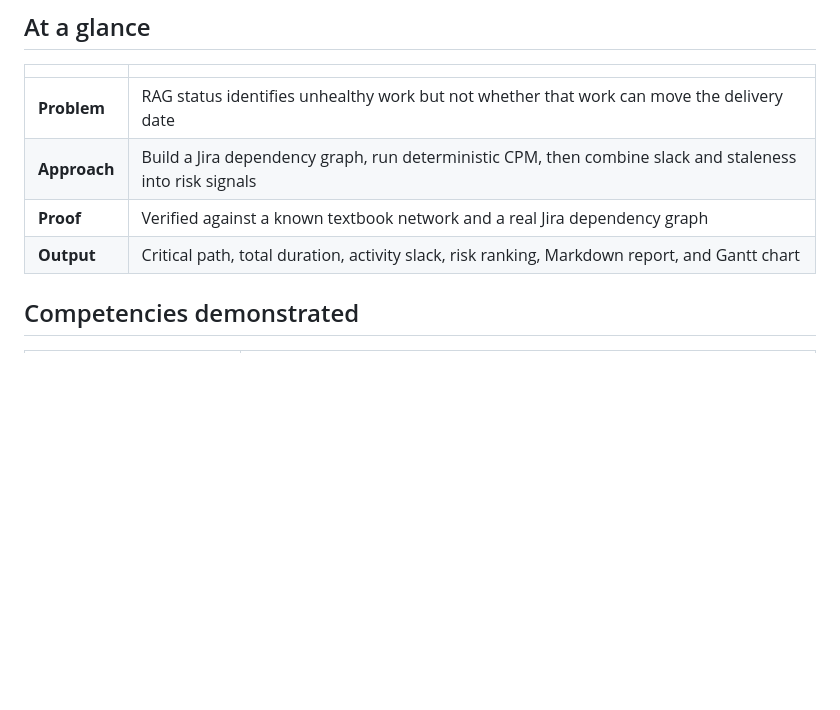
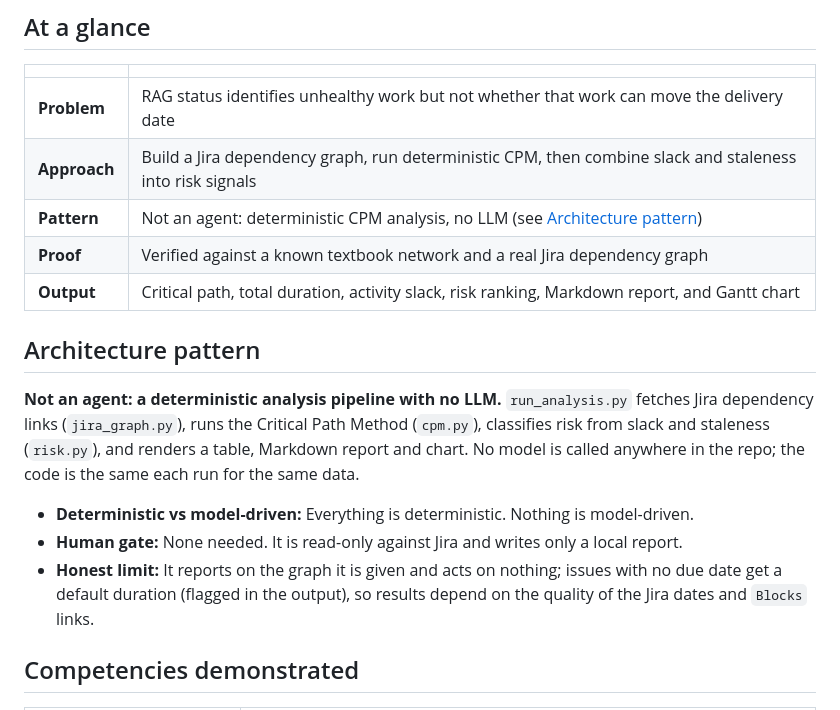
Before and after one commit to PlainJane20/critical-path-radar, a Markdown page: README.md, the part around the change. Drawn GitHub-style; blank space fills up the shorter version.

Commit message:
docs: add Architecture pattern label to README (#1)
Label: Not an agent (deterministic, no LLM). README only.

Co-authored-by: Claude Sonnet 5.5 <noreply@anthropic.com>

```diff
--- a/README.md
+++ b/README.md
@@ -52,8 +52,17 @@ status collection" signal.
 |---|---|
 | **Problem** | RAG status identifies unhealthy work but not whether that work can move the delivery date |
 | **Approach** | Build a Jira dependency graph, run deterministic CPM, then combine slack and staleness into risk signals |
+| **Pattern** | Not an agent: deterministic CPM analysis, no LLM (see [Architecture pattern](#architecture-pattern)) |
 | **Proof** | Verified against a known textbook network and a real Jira dependency graph |
 | **Output** | Critical path, total duration, activity slack, risk ranking, Markdown report, and Gantt chart |
+
+## Architecture pattern
+
+**Not an agent: a deterministic analysis pipeline with no LLM.** `run_analysis.py` fetches Jira dependency links (`jira_graph.py`), runs the Critical Path Method (`cpm.py`), classifies risk from slack and staleness (`risk.py`), and renders a table, Markdown report and chart. No model is called anywhere in the repo; the code is the same each run for the same data.
+
+- **Deterministic vs model-driven:** Everything is deterministic. Nothing is model-driven.
+- **Human gate:** None needed. It is read-only against Jira and writes only a local report.
+- **Honest limit:** It reports on the graph it is given and acts on nothing; issues with no due date get a default duration (flagged in the output), so results depend on the quality of the Jira dates and `Blocks` links.
 
 ## Competencies demonstrated
 
```
